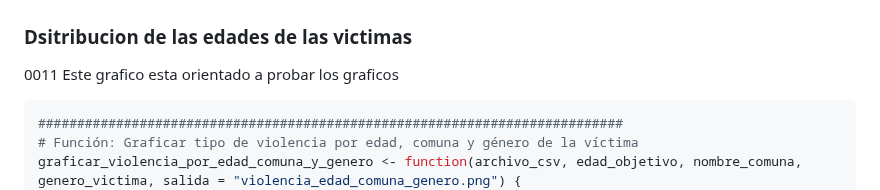
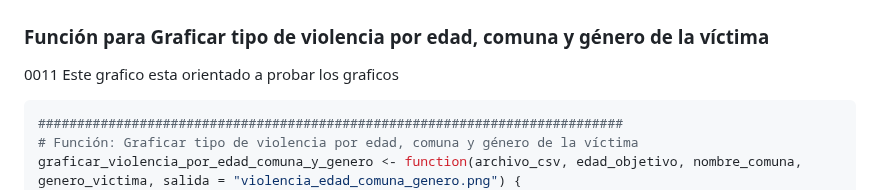
Before and after one commit to GuidoRiosCiaffaroni/Proyecto-R, a Markdown page: README.md, the part around the change. Rendered like a GitHub page.

````diff
--- a/README.md
+++ b/README.md
@@ -1156,7 +1156,7 @@ graficar_violencia_por_genero("/content/Data_modificado.csv", 0, 0, "010_hombres
 ![Screenshot](/img/010_hombres_sobre_mujeres.png)
 ![Screenshot](/img/010_hombres_sobre_hombres.png)
 
-### Dsitribucion de las edades de las victimas
+### Función para Graficar tipo de violencia por edad, comuna y género de la víctima
 0011 Este grafico esta orientado a probar los graficos
 ```bash
 ###########################################################################
````
